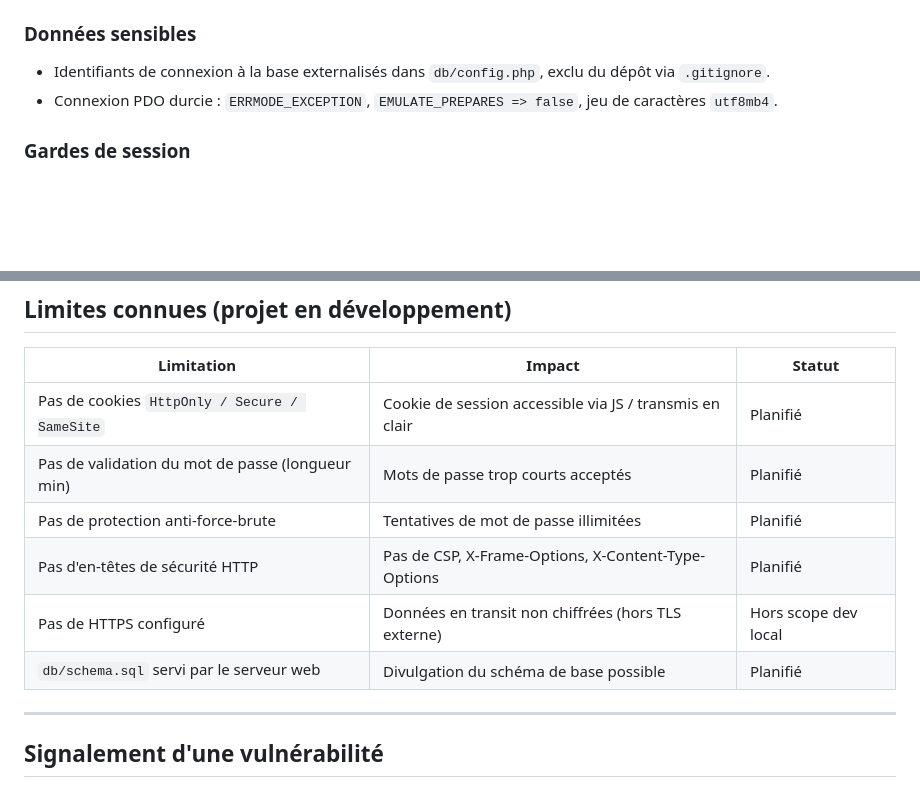
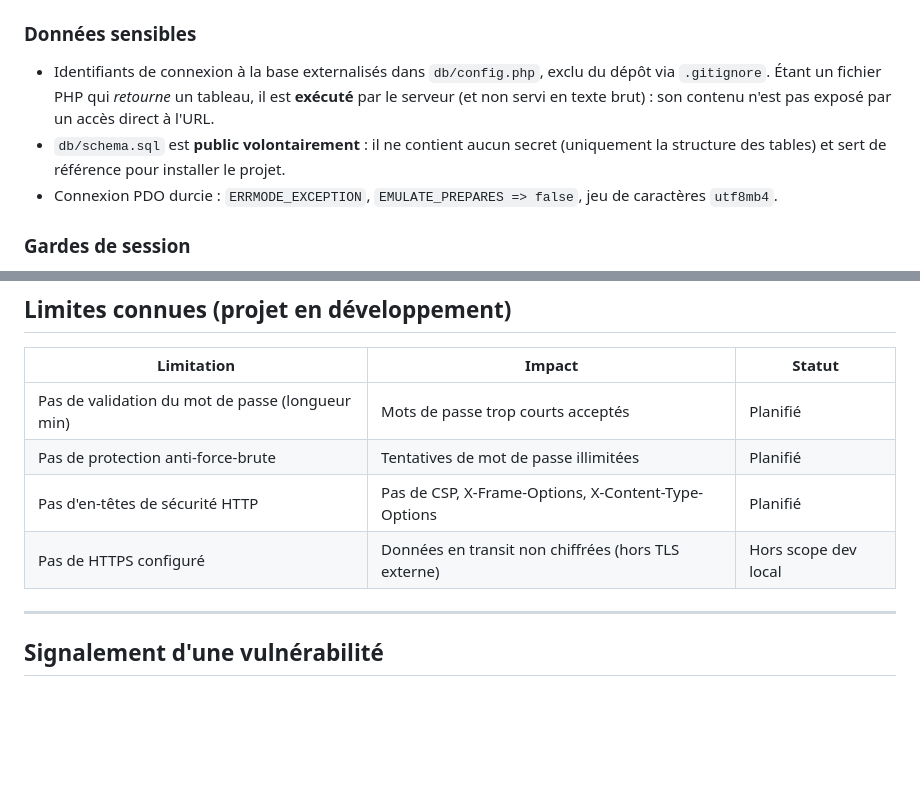
Before and after one commit to dash201/tchat, a Markdown page: SECURITY.md, 2 parts joined by grey strips. GitHub-like rendering; blank space fills up the shorter version.

Commit message:
docs(security): clarifier l'exposition volontaire de schema.sql
schema.sql est public par choix (aucun secret). Précise que config.php,
étant exécuté par PHP, n'expose pas ses identifiants. Retire la ligne
cookies obsolète du tableau des limites (déjà durcis en 2.4.0).

```diff
--- a/SECURITY.md
+++ b/SECURITY.md
@@ -31,7 +31,11 @@ et la procédure pour signaler une vulnérabilité.
 
 ### Données sensibles
 - Identifiants de connexion à la base externalisés dans `db/config.php`,
-  exclu du dépôt via `.gitignore`.
+  exclu du dépôt via `.gitignore`. Étant un fichier PHP qui *retourne* un tableau,
+  il est **exécuté** par le serveur (et non servi en texte brut) : son contenu
+  n'est pas exposé par un accès direct à l'URL.
+- `db/schema.sql` est **public volontairement** : il ne contient aucun secret
+  (uniquement la structure des tables) et sert de référence pour installer le projet.
 - Connexion PDO durcie : `ERRMODE_EXCEPTION`, `EMULATE_PREPARES => false`,
   jeu de caractères `utf8mb4`.
 
@@ -62,12 +66,10 @@ et la procédure pour signaler une vulnérabilité.
 
 | Limitation | Impact | Statut |
 |---|---|---|
-| Pas de cookies `HttpOnly / Secure / SameSite` | Cookie de session accessible via JS / transmis en clair | Planifié |
 | Pas de validation du mot de passe (longueur min) | Mots de passe trop courts acceptés | Planifié |
 | Pas de protection anti-force-brute | Tentatives de mot de passe illimitées | Planifié |
 | Pas d'en-têtes de sécurité HTTP | Pas de CSP, X-Frame-Options, X-Content-Type-Options | Planifié |
 | Pas de HTTPS configuré | Données en transit non chiffrées (hors TLS externe) | Hors scope dev local |
-| `db/schema.sql` servi par le serveur web | Divulgation du schéma de base possible | Planifié |
 
 ---
 
```
